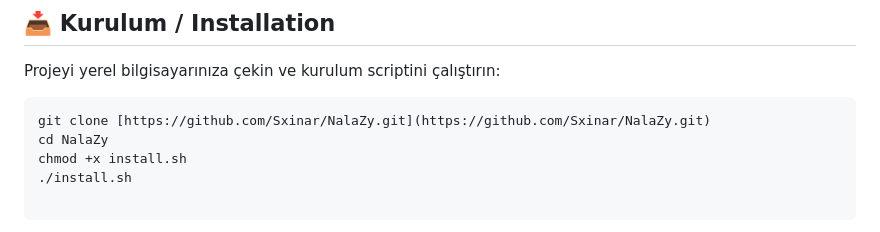
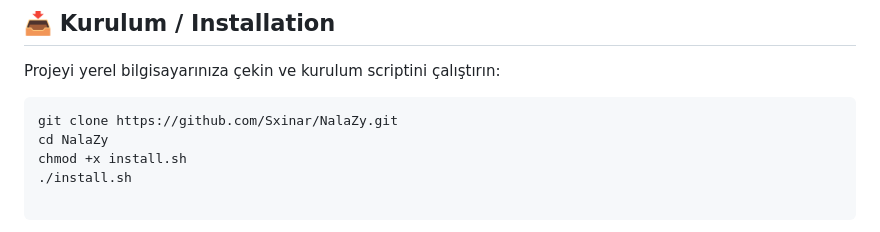
Before and after one commit to Sxinar/NalaZy, a Markdown page: README.md, the part around the change. GitHub-like rendering.

````diff
--- a/README.md
+++ b/README.md
@@ -53,7 +53,7 @@ Standart `apt` paket yöneticisi işlevsel olsa da yavaştır ve çıktıları k
 Projeyi yerel bilgisayarınıza çekin ve kurulum scriptini çalıştırın:
 
 ```bash
-git clone [https://github.com/Sxinar/NalaZy.git](https://github.com/Sxinar/NalaZy.git)
+git clone https://github.com/Sxinar/NalaZy.git
 cd NalaZy
 chmod +x install.sh
 ./install.sh
````
